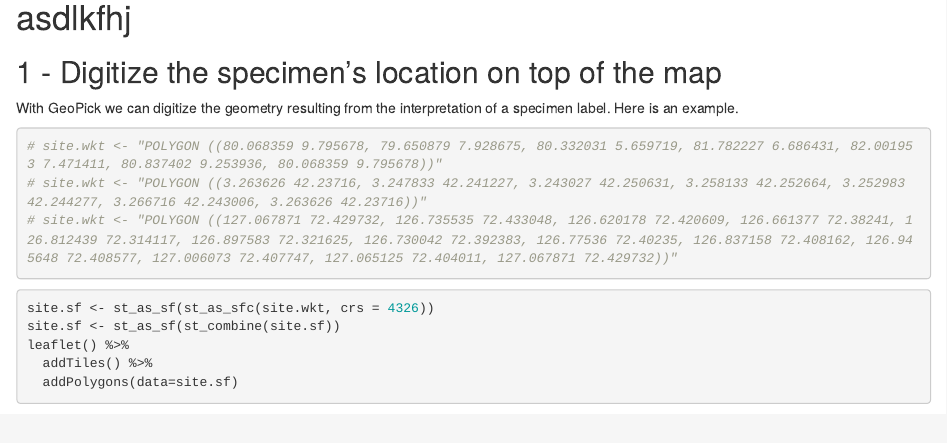
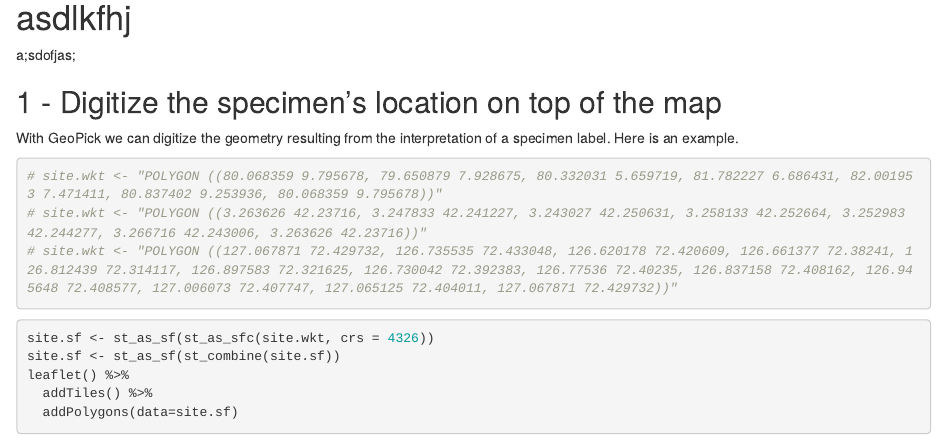
Before and after one commit to rtdeb/GeoPick, an R Markdown document (R/test.Rmd): the page in a window 1100 px wide, from 570 px down. Rendered offline with R 4.5, knitr and Pandoc, with nearby package versions; some code elsewhere in the file could not run offline.

````diff
--- a/R/test.Rmd
+++ b/R/test.Rmd
@@ -23,6 +23,8 @@
 ```
 
 # asdlkfhj
+a;sdofjas;
+
 
 ## 1 - Digitize the specimen's location on top of the map
 With GeoPick we can digitize the geometry resulting from the interpretation of a specimen label. Here is an example.
````
